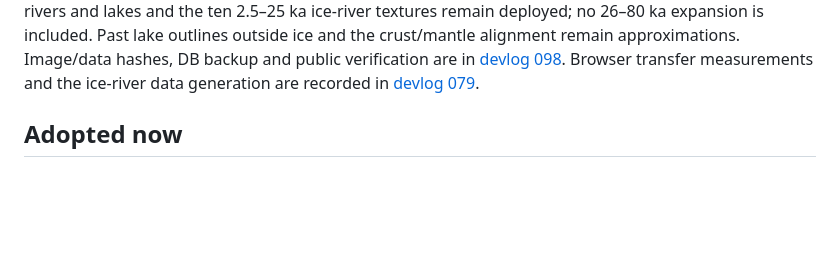
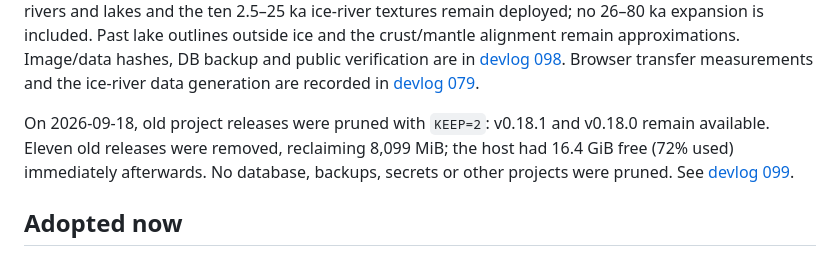
Before and after one commit to jikhanjung/EarthThruTime3D, a Markdown page: docs/operations.md, the part around the change. GitHub-like rendering; blank space fills up the shorter version.

```diff
--- a/docs/operations.md
+++ b/docs/operations.md
@@ -20,6 +20,12 @@ Image/data hashes, DB backup and public verification are in
 [devlog 098](../devlog/20260918_jikhanjung_098_release_0181.md).
 Browser transfer measurements and the ice-river data generation are recorded in
 [devlog 079](../devlog/20260916_jikhanjung_079_release_0140.md).
+
+On 2026-09-18, old project releases were pruned with `KEEP=2`: v0.18.1 and
+v0.18.0 remain available. Eleven old releases were removed, reclaiming 8,099 MiB;
+the host had 16.4 GiB free (72% used) immediately afterwards. No database, backups,
+secrets or other projects were pruned. See
+[devlog 099](../devlog/20260918_jikhanjung_099_dolfinid_release_cleanup.md).
 
 ## Adopted now
 
```
Also changed, not shown: devlog/20260918_jikhanjung_099_dolfinid_release_cleanup.md (added, +32 -0 lines), devlog/README.md (+2 -0 lines).
